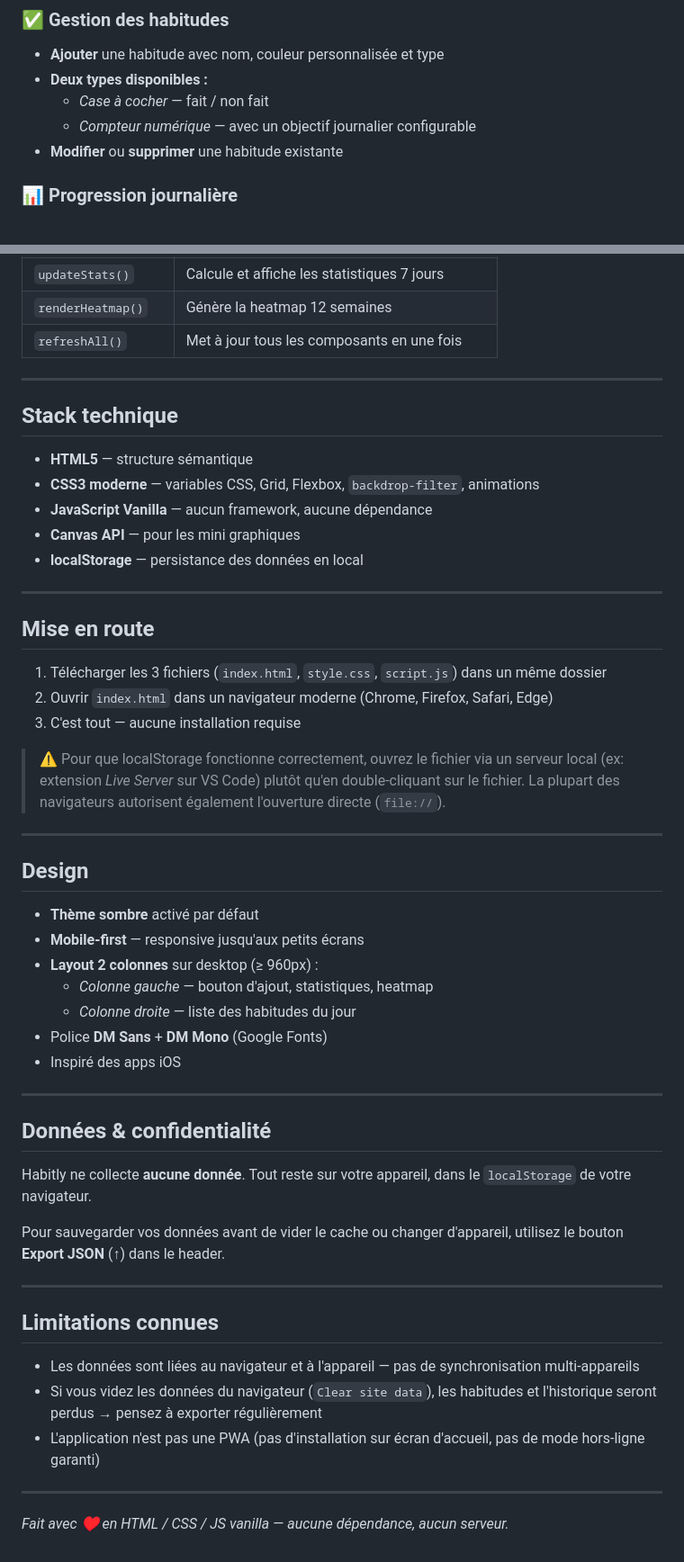
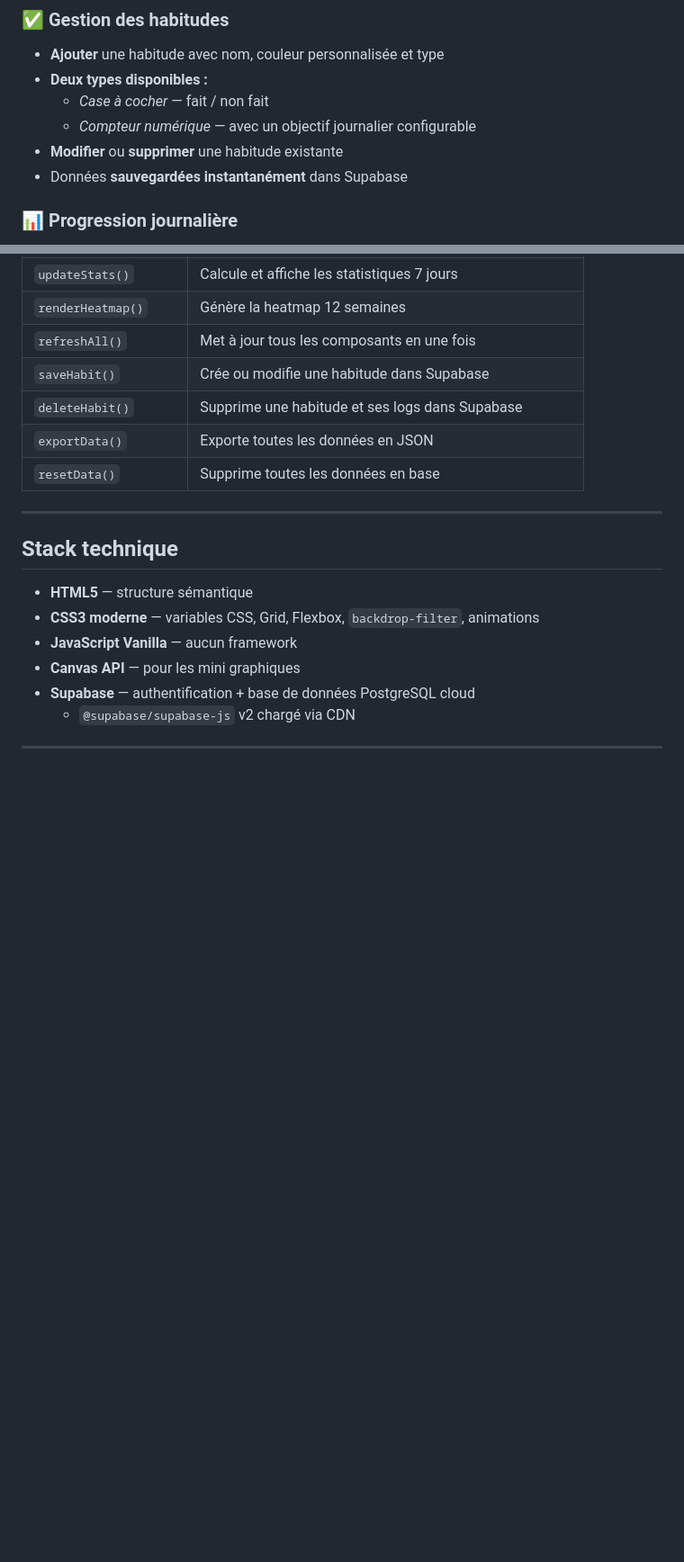
Before and after one commit to juan-lopez-loza/Habitly, a Markdown page: README.md, 2 parts joined by grey strips. Shown at 90% size. Drawn GitHub-style; blank space fills up the shorter version.

Commit message:
Revise README for cloud features and authentication
Updated README to reflect new features including cloud synchronization and user account management.

```diff
--- a/README.md
+++ b/README.md
@@ -24,6 +31,7 @@
   - *Case à cocher* — fait / non fait
   - *Compteur numérique* — avec un objectif journalier configurable
 - **Modifier** ou **supprimer** une habitude existante
+- Données **sauvegardées instantanément** dans Supabase
 
 ### 📊 Progression journalière
 - **Anneau de progression** affiché en permanence (vert = 100%, jaune ≥ 50%, rouge < 50%)
@@ -76,6 +85,10 @@ habitly/
 | `updateStats()` | Calcule et affiche les statistiques 7 jours |
 | `renderHeatmap()` | Génère la heatmap 12 semaines |
 | `refreshAll()` | Met à jour tous les composants en une fois |
+| `saveHabit()` | Crée ou modifie une habitude dans Supabase |
+| `deleteHabit()` | Supprime une habitude et ses logs dans Supabase |
+| `exportData()` | Exporte toutes les données en JSON |
+| `resetData()` | Supprime toutes les données en base |
 
 ---
 
@@ -83,48 +96,9 @@ habitly/
 
 - **HTML5** — structure sémantique
 - **CSS3 moderne** — variables CSS, Grid, Flexbox, `backdrop-filter`, animations
-- **JavaScript Vanilla** — aucun framework, aucune dépendance
+- **JavaScript Vanilla** — aucun framework
 - **Canvas API** — pour les mini graphiques
-- **localStorage** — persistance des données en local
+- **Supabase** — authentification + base de données PostgreSQL cloud
+  - `@supabase/supabase-js` v2 chargé via CDN
 
 ---
-
-## Mise en route
-
-1. Télécharger les 3 fichiers (`index.html`, `style.css`, `script.js`) dans un même dossier
-2. Ouvrir `index.html` dans un navigateur moderne (Chrome, Firefox, Safari, Edge)
-3. C'est tout — aucune installation requise
-
-> ⚠️ Pour que localStorage fonctionne correctement, ouvrez le fichier via un serveur local (ex: extension *Live Server* sur VS Code) plutôt qu'en double-cliquant sur le fichier. La plupart des navigateurs autorisent également l'ouverture directe (`file://`).
-
----
-
-## Design
-
-- **Thème sombre** activé par défaut
-- **Mobile-first** — responsive jusqu'aux petits écrans
-- **Layout 2 colonnes** sur desktop (≥ 960px) :
-  - *Colonne gauche* — bouton d'ajout, statistiques, heatmap
-  - *Colonne droite* — liste des habitudes du jour
-- Police **DM Sans** + **DM Mono** (Google Fonts)
-- Inspiré des apps iOS
-
----
-
-## Données & confidentialité
-
-Habitly ne collecte **aucune donnée**. Tout reste sur votre appareil, dans le `localStorage` de votre navigateur.
-
-Pour sauvegarder vos données avant de vider le cache ou changer d'appareil, utilisez le bouton **Export JSON** (↑) dans le header.
-
----
-
-## Limitations connues
-
-- Les données sont liées au navigateur et à l'appareil — pas de synchronisation multi-appareils
-- Si vous videz les données du navigateur (`Clear site data`), les habitudes et l'historique seront perdus → pensez à exporter régulièrement
-- L'application n'est pas une PWA (pas d'installation sur écran d'accueil, pas de mode hors-ligne garanti)
-
----
-
-*Fait avec ♥ en HTML / CSS / JS vanilla — aucune dépendance, aucun serveur.*
```
Also changed, not shown: other parts of README.md (+18 -10 lines).
